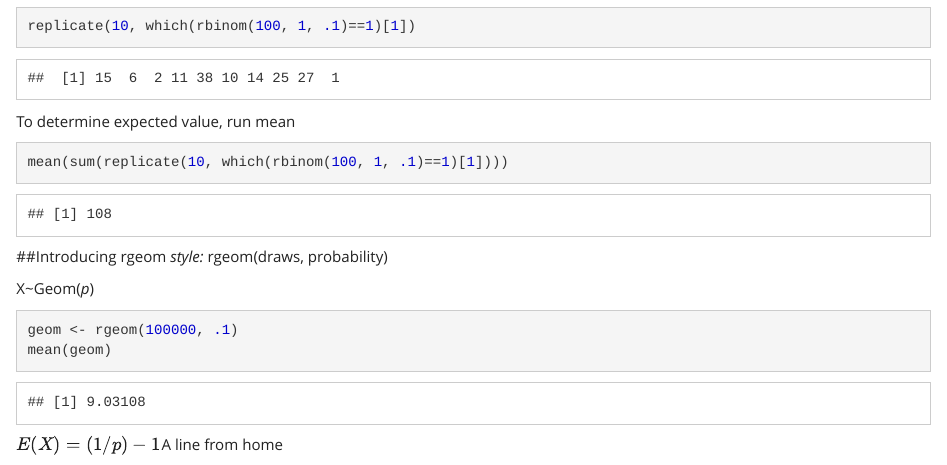
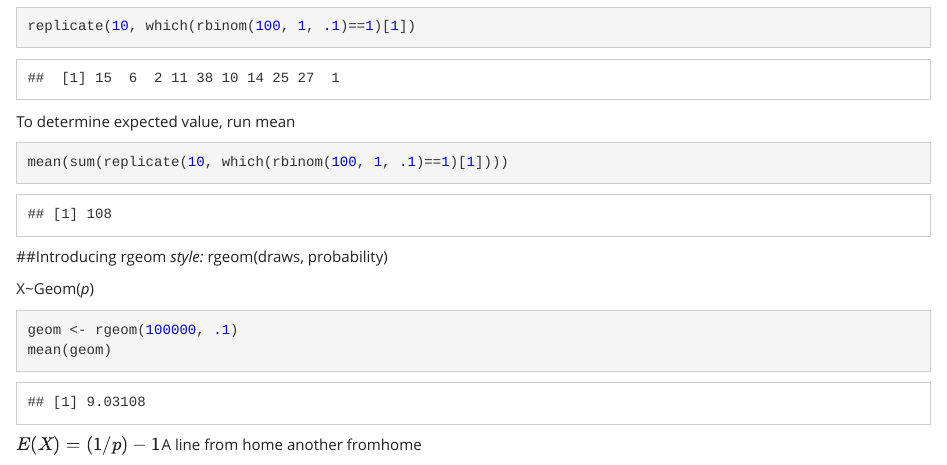
Before and after one commit to bowenjones/bowenjones.github.io, an R Markdown document (Notes.Rmd): the page in a window 1100 px wide, from 1900 px down. Rendered offline with R 4.5, knitr and Pandoc, with nearby package versions; code that draws random numbers runs with fixed seeds of ours.

Commit message:
final home commit

````diff
--- a/Notes.Rmd
+++ b/Notes.Rmd
@@ -110,3 +110,4 @@ geom <- rgeom(100000, .1)
 mean(geom)
 ```
 $E(X) = (1/p) - 1$A line from home
+another fromhome
````
